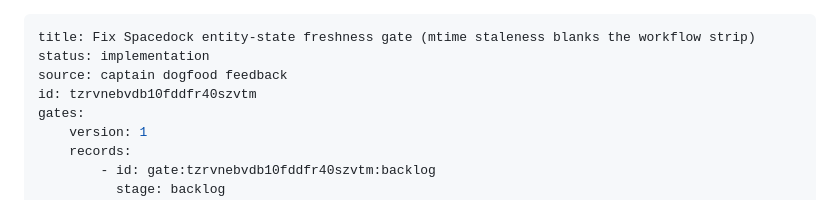
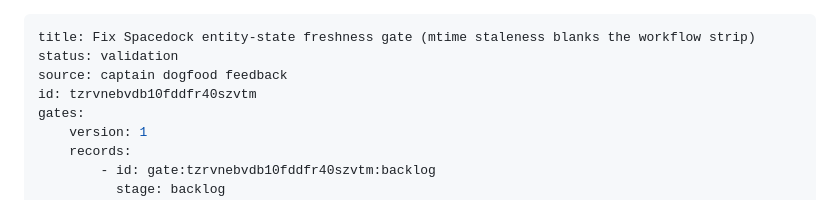
Before and after one commit to clkao/cargento, a Markdown page: fix-spacedock-freshness-gate/index.md, the part around the change. Rendered like a GitHub page.

Commit message:
state: update fix-spacedock-freshness-gate

```diff
--- a/fix-spacedock-freshness-gate/index.md
+++ b/fix-spacedock-freshness-gate/index.md
@@ -1,6 +1,6 @@
 ---
 title: Fix Spacedock entity-state freshness gate (mtime staleness blanks the workflow strip)
-status: implementation
+status: validation
 source: captain dogfood feedback
 id: tzrvnebvdb10fddfr40szvtm
 gates:
```
